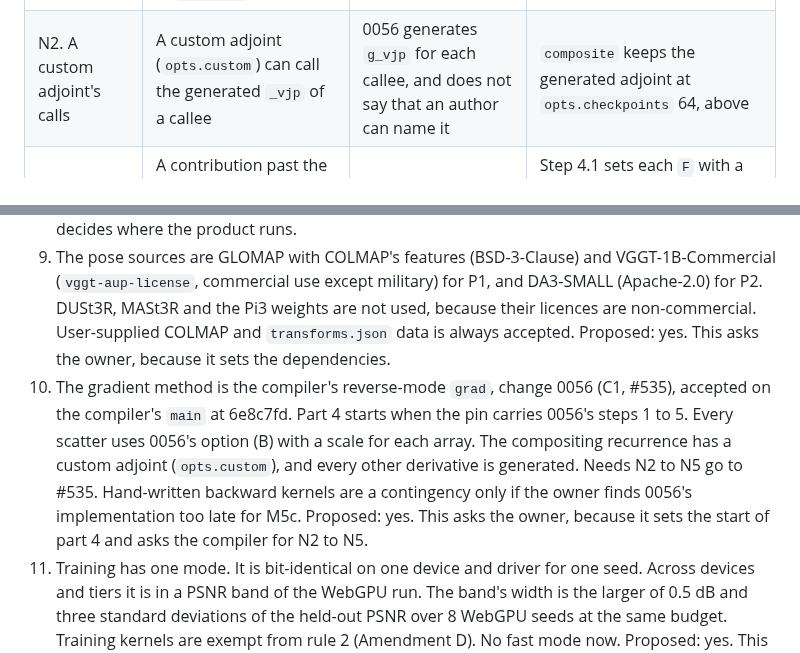
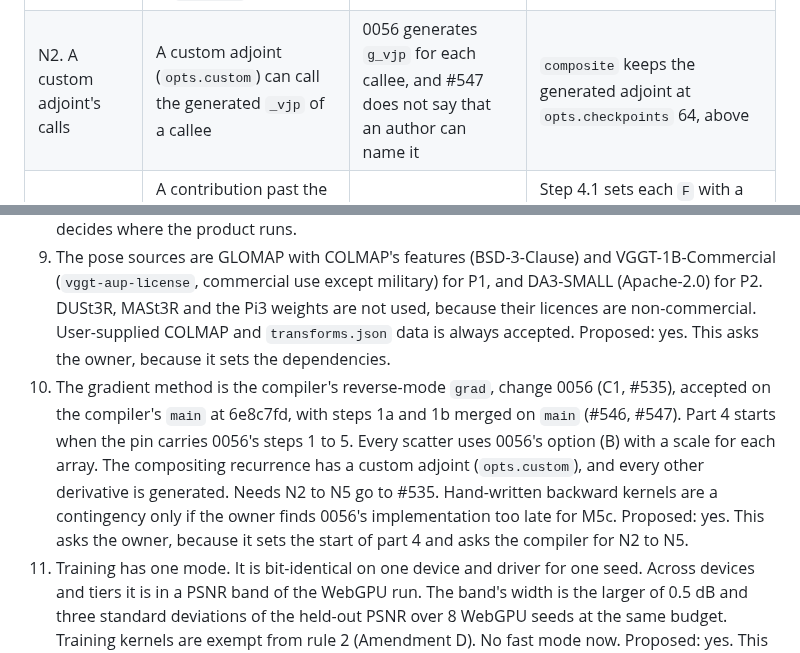
Before and after one commit to typeshade/radiance, a Markdown page: docs/design/0011-gaussian-splatting.md, 2 parts joined by grey strips. Drawn GitHub-style.

```diff
--- a/docs/design/0011-gaussian-splatting.md
+++ b/docs/design/0011-gaussian-splatting.md
@@ -476,7 +476,7 @@ Change 0056 does not state whether a custom adjoint can call the generated `_vjp
 | Need                         | What it asks                                                                                                                                                                   | Why 0056 does not cover it                                                                                           | If it is refused                                                                                                                                                                                                 |
 | ---------------------------- | ------------------------------------------------------------------------------------------------------------------------------------------------------------------------------ | -------------------------------------------------------------------------------------------------------------------- | ---------------------------------------------------------------------------------------------------------------------------------------------------------------------------------------------------------------- |
 | N1. A uniform-array read     | Reverse mode passes a read of a uniform block's sized array at a computed index, with no adjoint for the array. Record 0010's albedo tables are such a read in `evalBsdf`      | 0056 names storage arrays in `wrt` and refuses textures. It does not name a uniform array that is not differentiated | The tables move to a read-only storage array of the training entries, which is not in `wrt`. It takes one binding                                                                                                |
-| N2. A custom adjoint's calls | A custom adjoint (`opts.custom`) can call the generated `_vjp` of a callee                                                                                                     | 0056 generates `g_vjp` for each callee, and does not say that an author can name it                                  | `composite` keeps the generated adjoint at `opts.checkpoints` 64, above                                                                                                                                          |
+| N2. A custom adjoint's calls | A custom adjoint (`opts.custom`) can call the generated `_vjp` of a callee                                                                                                     | 0056 generates `g_vjp` for each callee, and #547 does not say that an author can name it                                  | `composite` keeps the generated adjoint at `opts.checkpoints` 64, above                                                                                                                                          |
 | N3. The edges of (B)         | A contribution past the `i32` range saturates, and the plan counts it in a report that the host reads. The 64-bit sum becomes an `f32` in one order of roundings on every tier | 0056 says only that "a sum past the range overflows", and does not state the conversion                              | Step 4.1 sets each `F` with a margin of 16 over the largest contribution of the gate scenes. 0056 holds the adjoint words of every GPU tier to the `f32` oracle (item 5), so the conversion has one result there |
 | N4. The binding count        | The plan reports the storage bindings of each derivative entry. (B)'s two-word scratch is bound in place of the adjoint array, not beside it                                   | 0056 reports the tape and the scratch in bytes (M1, M2), not in bindings (#535, item 5)                              | The host differentiates `render` once for `recG` and once for `recC`, with 6 bindings each ("The training state and its bindings")                                                                               |
 | N5. Workgroup staging        | A derivative through the staging of read-only inputs in workgroup memory, as a tile rasterizer loads its batch of surfels                                                      | 0056 refuses an adjoint through workgroup memory or a barrier (its item 4)                                           | `render` reads storage, as above. Only the speed changes                                                                                                                                                         |
@@ -826,7 +826,7 @@ Each step is one pull request. Each commit names `Design: 0011` on a line of its
 7. The ingest reads MP4 and MOV with a reader written in the package, and decodes with WebCodecs. The alternative is one dependency, mp4box.js, which needs a change of the boundary. Proposed: the package's own reader. This asks the owner, because the other answer changes the boundary.
 8. Poses come in three stages. P1 runs on a server or the M7 host first. P2 runs in the browser at M5p. P3 is joint refinement in every training run. Proposed: yes. This asks the owner, because it decides where the product runs.
 9. The pose sources are GLOMAP with COLMAP's features (BSD-3-Clause) and VGGT-1B-Commercial (`vggt-aup-license`, commercial use except military) for P1, and DA3-SMALL (Apache-2.0) for P2. DUSt3R, MASt3R and the Pi3 weights are not used, because their licences are non-commercial. User-supplied COLMAP and `transforms.json` data is always accepted. Proposed: yes. This asks the owner, because it sets the dependencies.
-10. The gradient method is the compiler's reverse-mode `grad`, change 0056 (C1, #535), accepted on the compiler's `main` at 6e8c7fd. Part 4 starts when the pin carries 0056's steps 1 to 5. Every scatter uses 0056's option (B) with a scale for each array. The compositing recurrence has a custom adjoint (`opts.custom`), and every other derivative is generated. Needs N2 to N5 go to #535. Hand-written backward kernels are a contingency only if the owner finds 0056's implementation too late for M5c. Proposed: yes. This asks the owner, because it sets the start of part 4 and asks the compiler for N2 to N5.
+10. The gradient method is the compiler's reverse-mode `grad`, change 0056 (C1, #535), accepted on the compiler's `main` at 6e8c7fd, with steps 1a and 1b merged on `main` (#546, #547). Part 4 starts when the pin carries 0056's steps 1 to 5. Every scatter uses 0056's option (B) with a scale for each array. The compositing recurrence has a custom adjoint (`opts.custom`), and every other derivative is generated. Needs N2 to N5 go to #535. Hand-written backward kernels are a contingency only if the owner finds 0056's implementation too late for M5c. Proposed: yes. This asks the owner, because it sets the start of part 4 and asks the compiler for N2 to N5.
 11. Training has one mode. It is bit-identical on one device and driver for one seed. Across devices and tiers it is in a PSNR band of the WebGPU run. The band's width is the larger of 0.5 dB and three standard deviations of the held-out PSNR over 8 WebGPU seeds at the same budget. Training kernels are exempt from rule 2 (Amendment D). No fast mode now. Proposed: yes. This asks the owner, because it changes the scope of record 0005.
 12. The tiers are WebGPU first, then WebGL2, then the CPU. The oracle holds the result of a fallback. The plan promises no speed on a fallback. Proposed: yes. This asks the owner, because it adds a promise.
 13. The CPU is a supported training fallback that keeps the full-quality budget available. Its default is the reduced budget: 400-pixel frames, 50,000 surfels, 7,000 and 2,000 steps. It states the expected time before it starts. Proposed: yes. This asks the owner, because it decides what the product supports.
```
Also changed, not shown: other parts of docs/design/0011-gaussian-splatting.md (+9 -9 lines).
